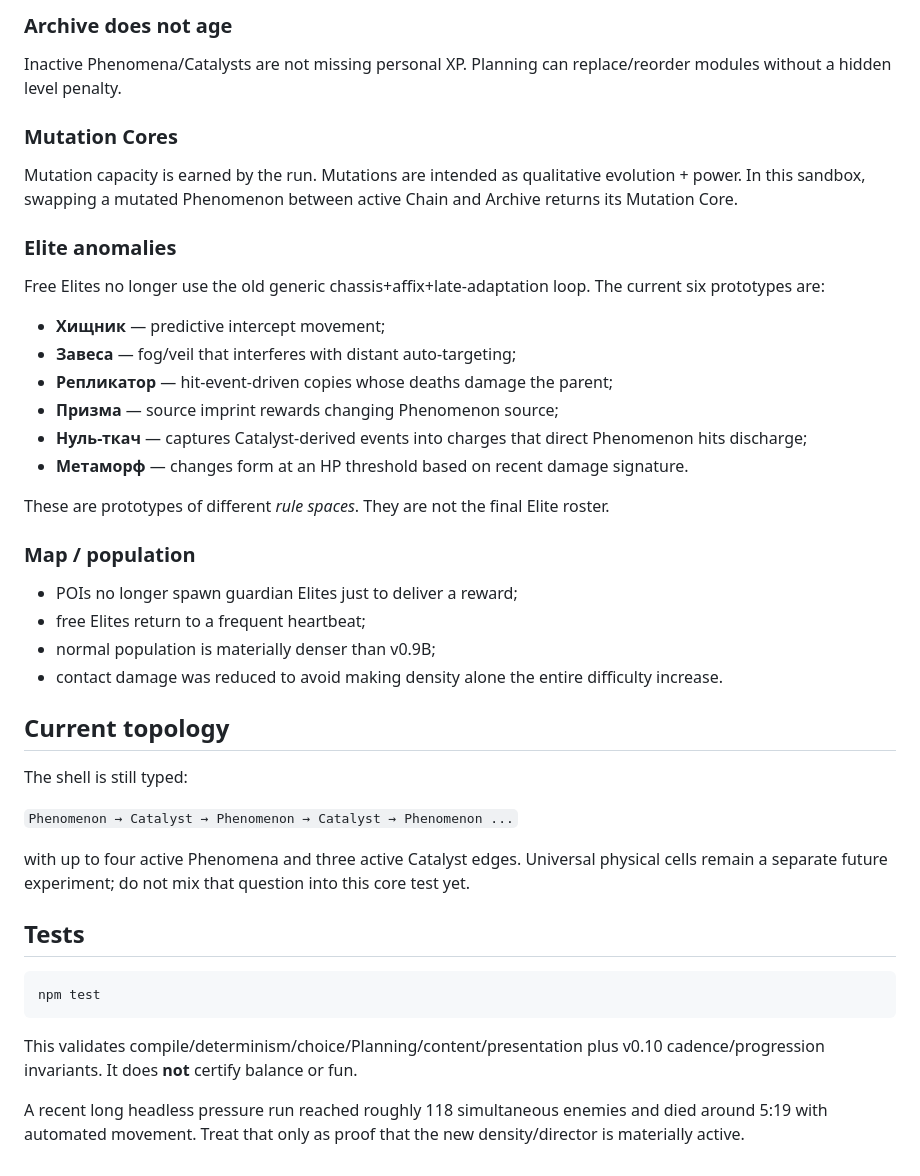
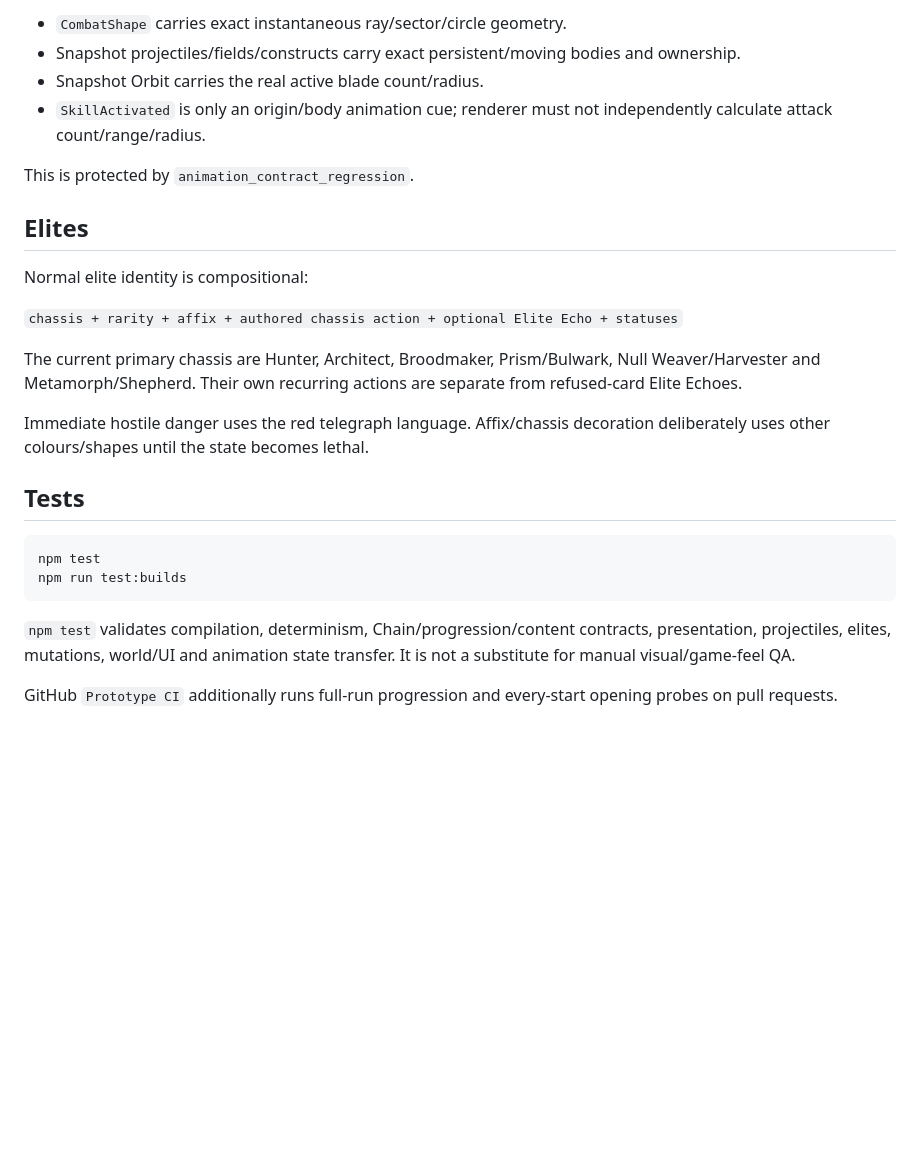
Before and after one commit to sqerrr/-, a Markdown page: prototype/current/README.md, the part around one of its changes. Drawn GitHub-style; blank space fills up the shorter version.

````diff
--- a/prototype/current/README.md
+++ b/prototype/current/README.md
@@ -60,46 +72,28 @@ Each active Phenomenon naturally fires once per full Chain cycle. Adding another
 
-### Archive does not age
+- `CombatShape` carries exact instantaneous ray/sector/circle geometry.
+- Snapshot projectiles/fields/constructs carry exact persistent/moving bodies and ownership.
+- Snapshot Orbit carries the real active blade count/radius.
+- `SkillActivated` is only an origin/body animation cue; renderer must not independently calculate attack count/range/radius.
 
-Inactive Phenomena/Catalysts are not missing personal XP. Planning can replace/reorder modules without a hidden level penalty.
+This is protected by `animation_contract_regression`.
 
-### Mutation Cores
+## Elites
 
-Mutation capacity is earned by the run. Mutations are intended as qualitative evolution + power. In this sandbox, swapping a mutated Phenomenon between active Chain and Archive returns its Mutation Core.
+Normal elite identity is compositional:
 
-### Elite anomalies
+`chassis + rarity + affix + authored chassis action + optional Elite Echo + statuses`
 
-Free Elites no longer use the old generic chassis+affix+late-adaptation loop. The current six prototypes are:
+The current primary chassis are Hunter, Architect, Broodmaker, Prism/Bulwark, Null Weaver/Harvester and Metamorph/Shepherd. Their own recurring actions are separate from refused-card Elite Echoes.
 
-- **Хищник** — predictive intercept movement;
-- **Завеса** — fog/veil that interferes with distant auto-targeting;
-- **Репликатор** — hit-event-driven copies whose deaths damage the parent;
-- **Призма** — source imprint rewards changing Phenomenon source;
-- **Нуль-ткач** — captures Catalyst-derived events into charges that direct Phenomenon hits discharge;
-- **Метаморф** — changes form at an HP threshold based on recent damage signature.
-
-These are prototypes of different *rule spaces*. They are not the final Elite roster.
-
-### Map / population
-
-- POIs no longer spawn guardian Elites just to deliver a reward;
-- free Elites return to a frequent heartbeat;
-- normal population is materially denser than v0.9B;
-- contact damage was reduced to avoid making density alone the entire difficulty increase.
-
-## Current topology
-
-The shell is still typed:
-
-`Phenomenon → Catalyst → Phenomenon → Catalyst → Phenomenon ...`
-
-with up to four active Phenomena and three active Catalyst edges. Universal physical cells remain a separate future experiment; do not mix that question into this core test yet.
+Immediate hostile danger uses the red telegraph language. Affix/chassis decoration deliberately uses other colours/shapes until the state becomes lethal.
 
 ## Tests
 
 ```powershell
 npm test
+npm run test:builds
 ```
 
-This validates compile/determinism/choice/Planning/content/presentation plus v0.10 cadence/progression invariants. It does **not** certify balance or fun.
+`npm test` validates compilation, determinism, Chain/progression/content contracts, presentation, projectiles, elites, mutations, world/UI and animation state transfer. It is not a substitute for manual visual/game-feel QA.
 
-A recent long headless pressure run reached roughly 118 simultaneous enemies and died around 5:19 with automated movement. Treat that only as proof that the new density/director is materially active.
+GitHub `Prototype CI` additionally runs full-run progression and every-start opening probes on pull requests.
````
Also changed, not shown: other parts of prototype/current/README.md (+32 -20 lines).
